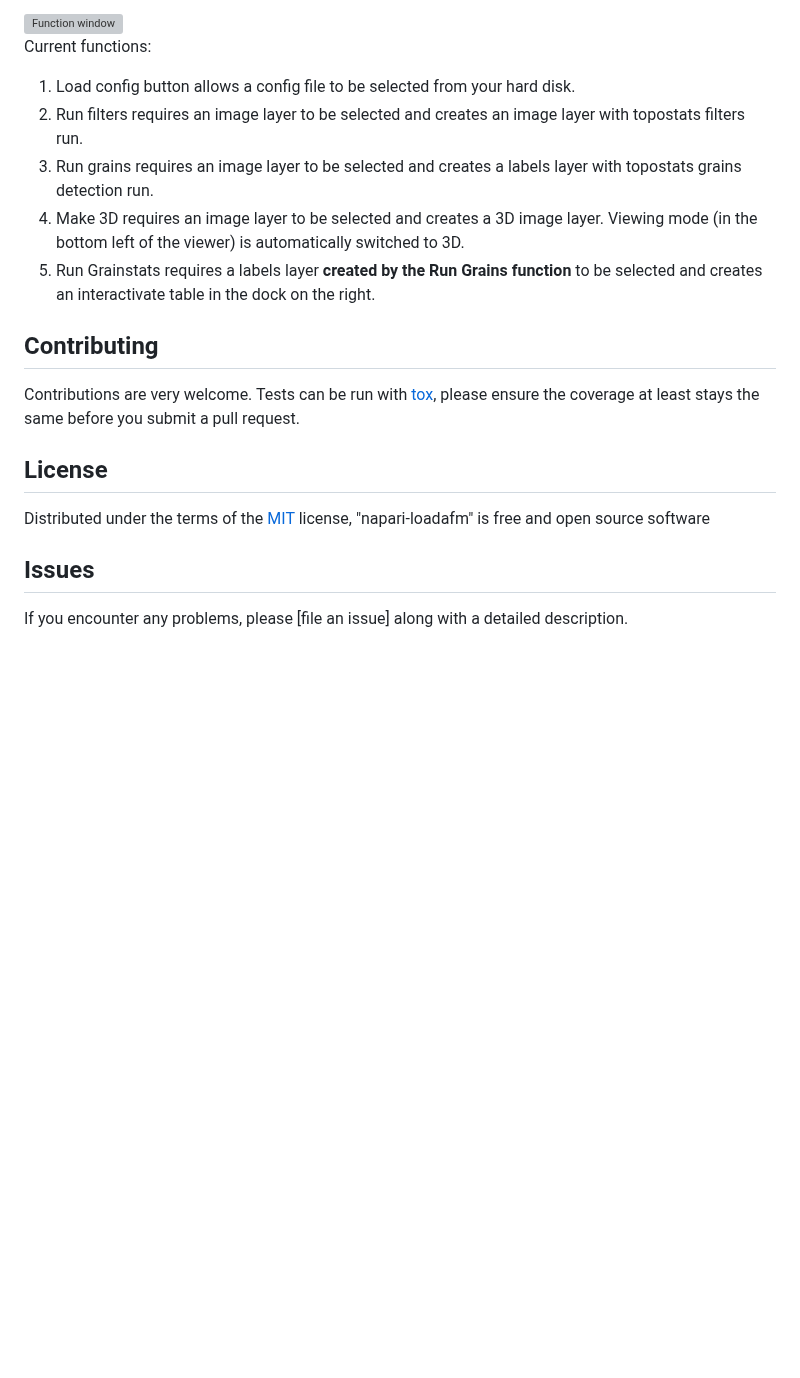
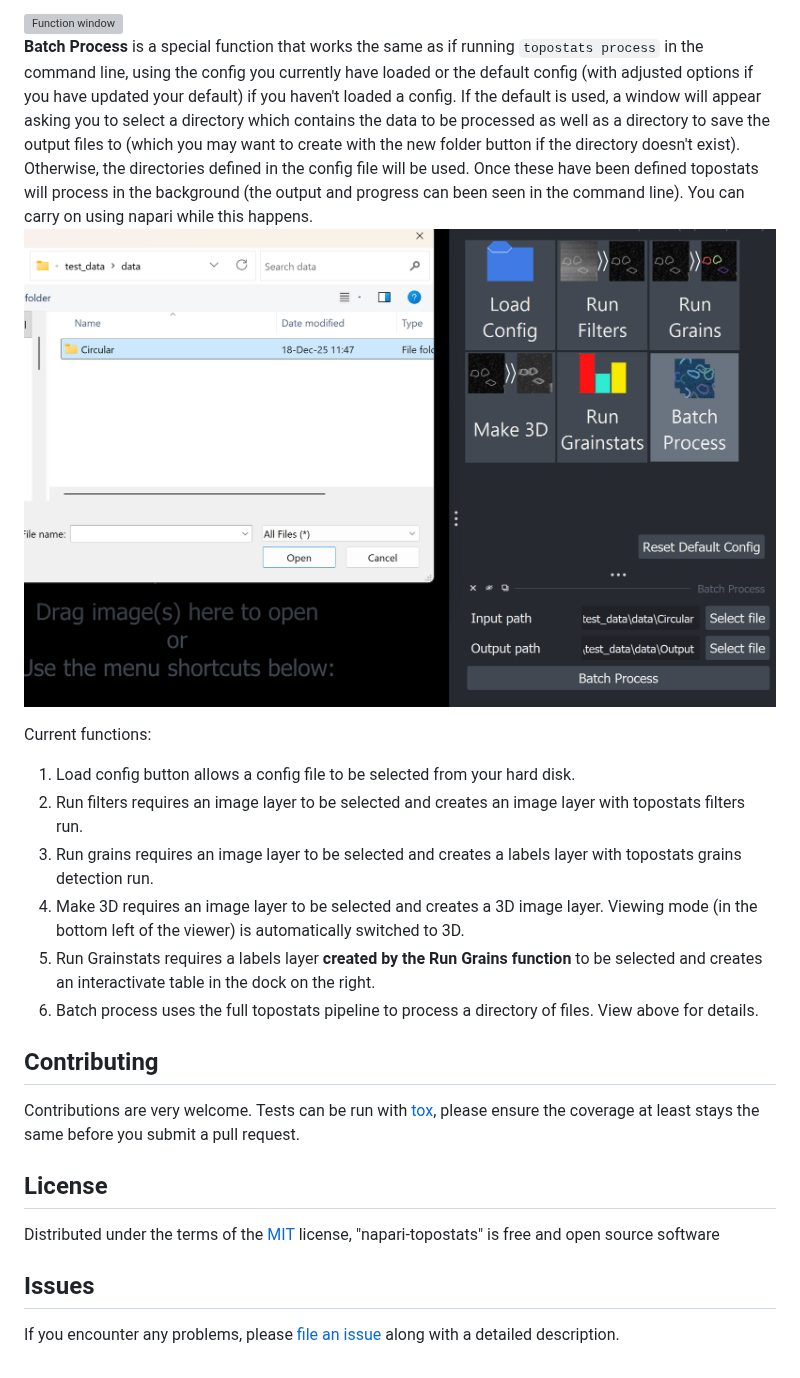
Before and after one commit to AFM-SPM/napari-TopoStats, a Markdown page: README.md, the part around one of its changes. Drawn GitHub-style; pictures changed too: readme_images/batch_process.png (added); blank space fills up the shorter version; grey boxes are pictures that could not be loaded.

```diff
--- a/README.md
+++ b/README.md
@@ -80,6 +82,15 @@ can be adjusted outside of those in the config file.
 
 <img src="readme_images/function_window.png" width="800" alt="Function window"/>
 
+**Batch Process** is a special function that works the same as if running `topostats process` in the command line,
+using the config you currently have loaded or the default config (with adjusted options if you have updated your
+default) if you haven't loaded a config. If the default is used, a window will appear asking you to select a directory
+which contains the data to be processed as well as a directory to save the output files to (which you may want to
+create with the new folder button if the directory doesn't exist). Otherwise, the directories defined in the config
+file will be used. Once these have been defined topostats will process in the background (the output and progress
+can been seen in the command line). You can carry on using napari while this happens.
+<img src="readme_images/batch_process.png" width="800" alt="Function window"/>
+
 Current functions:
 
 1. Load config button allows a config file to be selected from your hard disk.
@@ -89,6 +100,7 @@ Current functions:
 the viewer) is automatically switched to 3D.
 5. Run Grainstats requires a labels layer **created by the Run Grains function** to be selected and creates an
 interactivate table in the dock on the right.
+6. Batch process uses the full topostats pipeline to process a directory of files. View above for details.
 
 ## Contributing
 
@@ -98,7 +110,7 @@ the coverage at least stays the same before you submit a pull request.
 ## License
 
 Distributed under the terms of the [MIT] license,
-"napari-loadafm" is free and open source software
+"napari-topostats" is free and open source software
 
 ## Issues
 
```
Also changed, not shown: other parts of README.md (+12 -8 lines), readme_images/edit_config_window.png.
